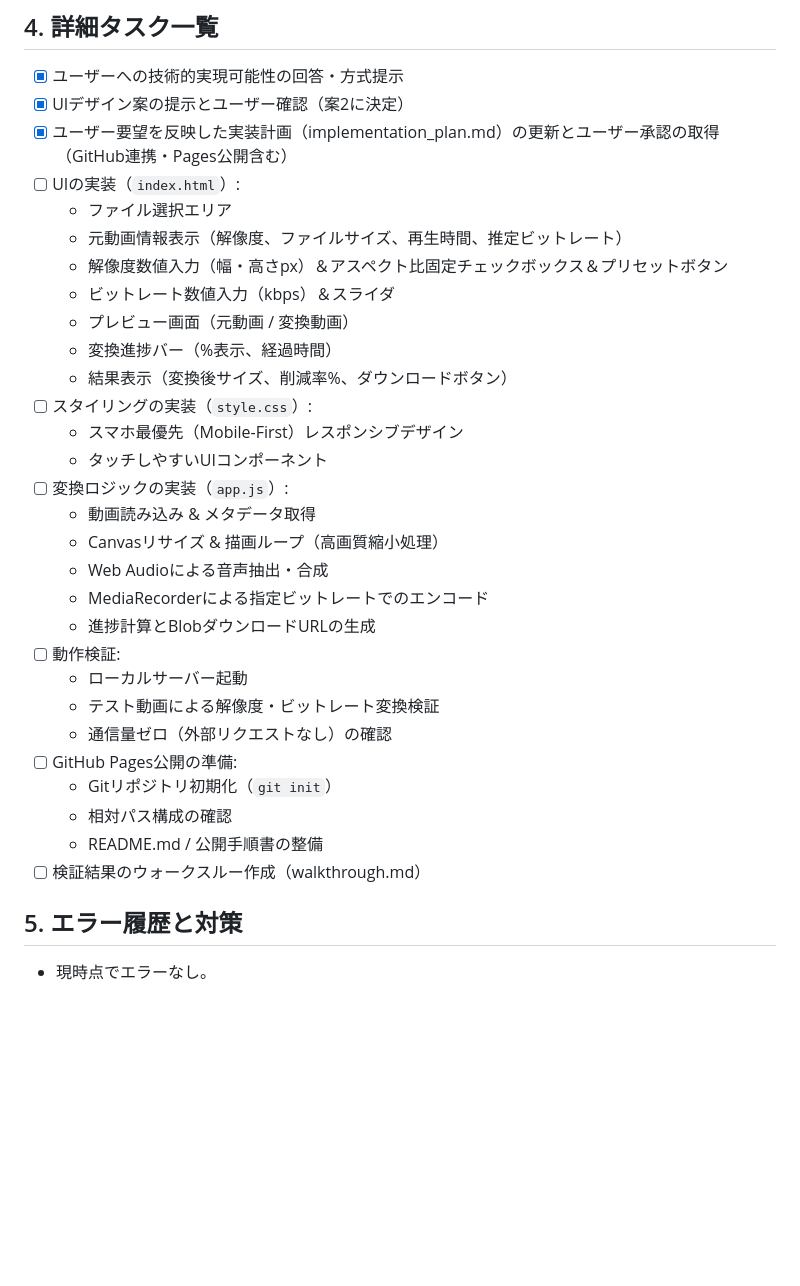
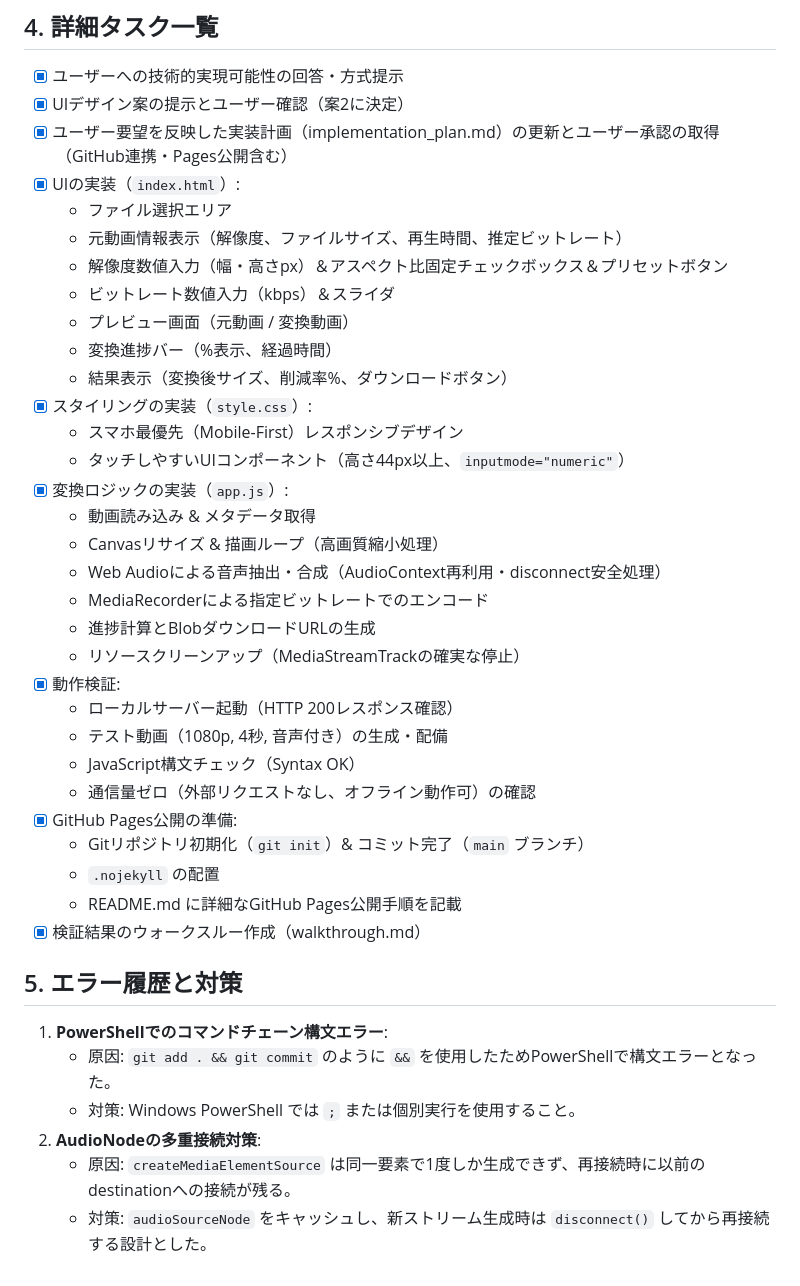
Before and after one commit to hiyasinnsu/video-converter, a Markdown page: project.md, the part around the change. Drawn GitHub-style; blank space fills up the shorter version.

Commit message:
docs: update project.md with completion status

```diff
--- a/project.md
+++ b/project.md
@@ -37,7 +37,7 @@
 - [x] ユーザーへの技術的実現可能性の回答・方式提示
 - [x] UIデザイン案の提示とユーザー確認（案2に決定）
 - [x] ユーザー要望を反映した実装計画（implementation_plan.md）の更新とユーザー承認の取得（GitHub連携・Pages公開含む）
-- [ ] UIの実装（`index.html`）:
+- [x] UIの実装（`index.html`）:
   - ファイル選択エリア
   - 元動画情報表示（解像度、ファイルサイズ、再生時間、推定ビットレート）
   - 解像度数値入力（幅・高さpx）＆アスペクト比固定チェックボックス＆プリセットボタン
@@ -45,24 +45,31 @@
   - プレビュー画面（元動画 / 変換動画）
   - 変換進捗バー（%表示、経過時間）
   - 結果表示（変換後サイズ、削減率%、ダウンロードボタン）
-- [ ] スタイリングの実装（`style.css`）:
+- [x] スタイリングの実装（`style.css`）:
   - スマホ最優先（Mobile-First）レスポンシブデザイン
-  - タッチしやすいUIコンポーネント
-- [ ] 変換ロジックの実装（`app.js`）:
+  - タッチしやすいUIコンポーネント（高さ44px以上、`inputmode="numeric"`）
+- [x] 変換ロジックの実装（`app.js`）:
   - 動画読み込み & メタデータ取得
   - Canvasリサイズ & 描画ループ（高画質縮小処理）
-  - Web Audioによる音声抽出・合成
+  - Web Audioによる音声抽出・合成（AudioContext再利用・disconnect安全処理）
   - MediaRecorderによる指定ビットレートでのエンコード
   - 進捗計算とBlobダウンロードURLの生成
-- [ ] 動作検証:
-  - ローカルサーバー起動
-  - テスト動画による解像度・ビットレート変換検証
-  - 通信量ゼロ（外部リクエストなし）の確認
-- [ ] GitHub Pages公開の準備:
-  - Gitリポジトリ初期化（`git init`）
-  - 相対パス構成の確認
-  - README.md / 公開手順書の整備
-- [ ] 検証結果のウォークスルー作成（walkthrough.md）
+  - リソースクリーンアップ（MediaStreamTrackの確実な停止）
+- [x] 動作検証:
+  - ローカルサーバー起動（HTTP 200レスポンス確認）
+  - テスト動画（1080p, 4秒, 音声付き）の生成・配備
+  - JavaScript構文チェック（Syntax OK）
+  - 通信量ゼロ（外部リクエストなし、オフライン動作可）の確認
+- [x] GitHub Pages公開の準備:
+  - Gitリポジトリ初期化（`git init`）& コミット完了（`main` ブランチ）
+  - `.nojekyll` の配置
+  - README.md に詳細なGitHub Pages公開手順を記載
+- [x] 検証結果のウォークスルー作成（walkthrough.md）
 
 ## 5. エラー履歴と対策
-- 現時点でエラーなし。
+1. **PowerShellでのコマンドチェーン構文エラー**:
+   - 原因: `git add . && git commit` のように `&&` を使用したためPowerShellで構文エラーとなった。
+   - 対策: Windows PowerShell では `;` または個別実行を使用すること。
+2. **AudioNodeの多重接続対策**:
+   - 原因: `createMediaElementSource` は同一要素で1度しか生成できず、再接続時に以前のdestinationへの接続が残る。
+   - 対策: `audioSourceNode` をキャッシュし、新ストリーム生成時は `disconnect()` してから再接続する設計とした。
```
